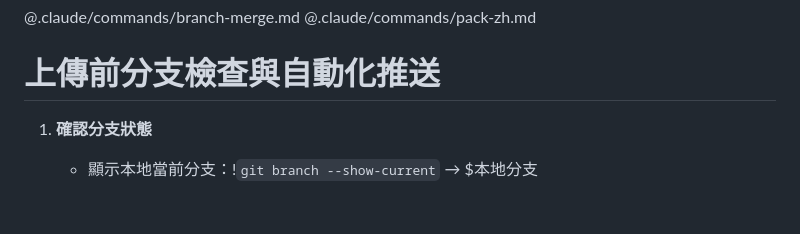
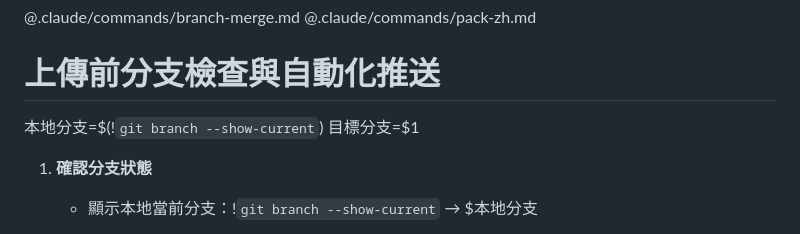
Before and after one commit to howard31526/taskmaster, a Markdown page: .claude/commands/push-check.md, the part around the change. Rendered like a GitHub page; blank space fills up the shorter version.

Commit message:
fix(commands): 修復推送檢查指令變數宣告問題
- 新增本地分支和目標分支變數宣告
- 修復 $本地分支 變數未定義的問題
- 改善推送檢查指令的變數處理流程

🤖 Generated with [Claude Code](https://claude.ai/code)

Co-Authored-By: Claude <noreply@anthropic.com>

```diff
--- a/.claude/commands/push-check.md
+++ b/.claude/commands/push-check.md
@@ -9,6 +9,9 @@ description: 上傳前的自動化分支檢查與安全推送
 @.claude/commands/pack-zh.md
 
 # 上傳前分支檢查與自動化推送
+
+本地分支=$(!`git branch --show-current`)
+目標分支=$1
 
 1. **確認分支狀態**
    - 顯示本地當前分支：!`git branch --show-current` → $本地分支
```
